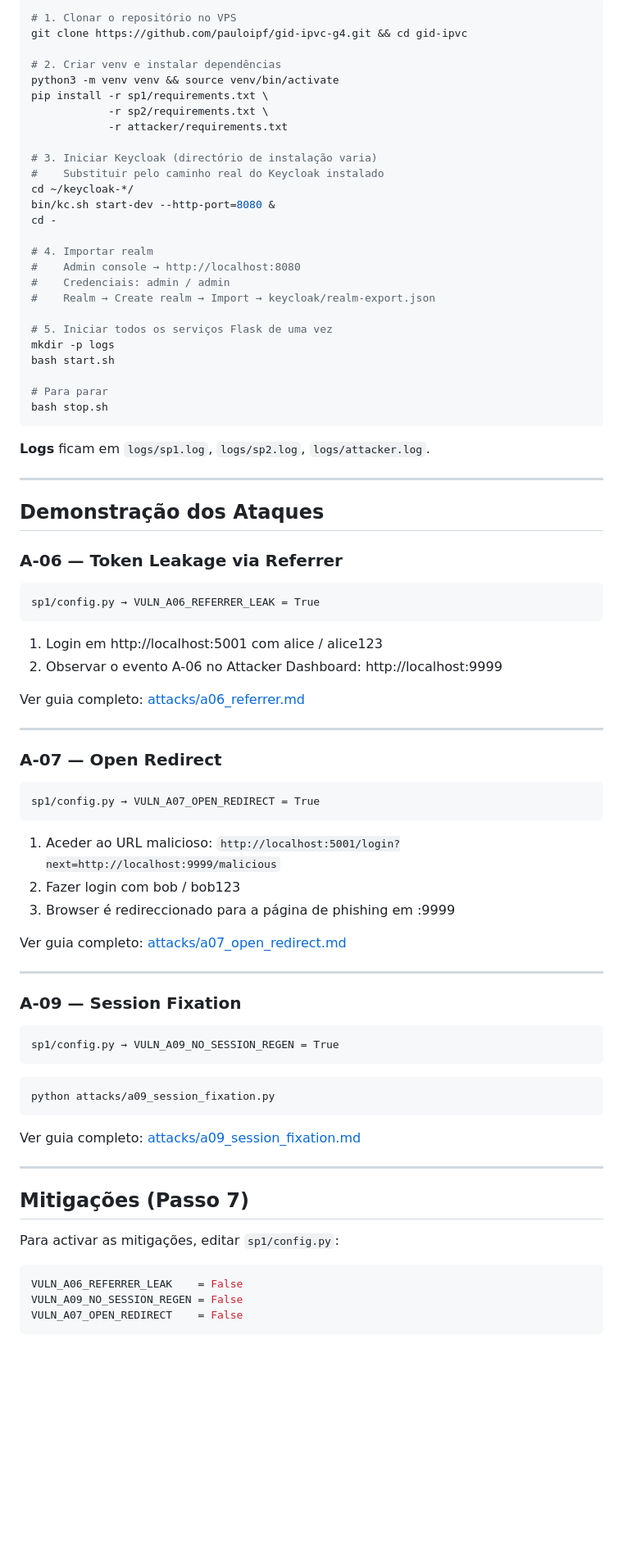
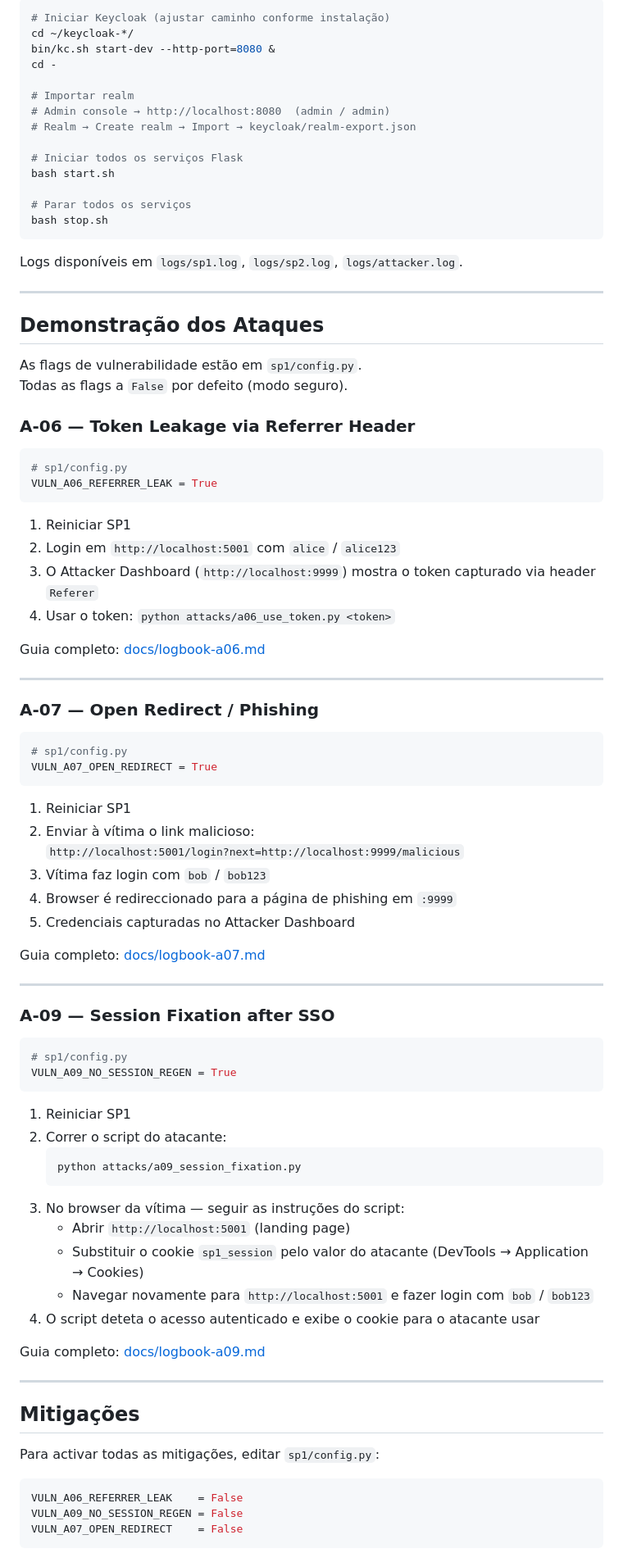
Before and after one commit to pauloipf/gid-ipvc-g4, a Markdown page: README.md, the part around one of its changes. Shown at 82% size. Drawn GitHub-style; blank space fills up the shorter version.

Commit message:
docs: update README with complete project structure and attack guides
Co-Authored-By: Claude Sonnet 4.6 <noreply@anthropic.com>

````diff
--- a/README.md
+++ b/README.md
@@ -78,84 +83,89 @@ Seguindo o guia oficial: https://www.keycloak.org/getting-started/getting-starte
 
 ```bash
-# 1. Clonar o repositório no VPS
-git clone https://github.com/pauloipf/gid-ipvc-g4.git && cd gid-ipvc
-
-# 2. Criar venv e instalar dependências
-python3 -m venv venv && source venv/bin/activate
-pip install -r sp1/requirements.txt \
-            -r sp2/requirements.txt \
-            -r attacker/requirements.txt
-
-# 3. Iniciar Keycloak (directório de instalação varia)
-#    Substituir pelo caminho real do Keycloak instalado
+# Iniciar Keycloak (ajustar caminho conforme instalação)
 cd ~/keycloak-*/
 bin/kc.sh start-dev --http-port=8080 &
 cd -
 
-# 4. Importar realm
-#    Admin console → http://localhost:8080
-#    Credenciais: admin / admin
-#    Realm → Create realm → Import → keycloak/realm-export.json
+# Importar realm
+# Admin console → http://localhost:8080  (admin / admin)
+# Realm → Create realm → Import → keycloak/realm-export.json
 
-# 5. Iniciar todos os serviços Flask de uma vez
-mkdir -p logs
+# Iniciar todos os serviços Flask
 bash start.sh
 
-# Para parar
+# Parar todos os serviços
 bash stop.sh
 ```
 
-**Logs** ficam em `logs/sp1.log`, `logs/sp2.log`, `logs/attacker.log`.
+Logs disponíveis em `logs/sp1.log`, `logs/sp2.log`, `logs/attacker.log`.
 
 ---
 
 ## Demonstração dos Ataques
 
-### A-06 — Token Leakage via Referrer
+As flags de vulnerabilidade estão em `sp1/config.py`.
+Todas as flags a `False` por defeito (modo seguro).
 
-```
-sp1/config.py → VULN_A06_REFERRER_LEAK = True
+### A-06 — Token Leakage via Referrer Header
+
+```python
+# sp1/config.py
+VULN_A06_REFERRER_LEAK = True
 ```
 
-1. Login em http://localhost:5001 com alice / alice123
-2. Observar o evento A-06 no Attacker Dashboard: http://localhost:9999
+1. Reiniciar SP1
+2. Login em `http://localhost:5001` com `alice` / `alice123`
+3. O Attacker Dashboard (`http://localhost:9999`) mostra o token capturado via header `Referer`
+4. Usar o token: `python attacks/a06_use_token.py <token>`
 
-Ver guia completo: [attacks/a06_referrer.md](attacks/a06_referrer.md)
+Guia completo: [docs/logbook-a06.md](docs/logbook-a06.md)
 
 ---
 
-### A-07 — Open Redirect
+### A-07 — Open Redirect / Phishing
 
-```
-sp1/config.py → VULN_A07_OPEN_REDIRECT = True
+```python
+# sp1/config.py
+VULN_A07_OPEN_REDIRECT = True
 ```
 
-1. Aceder ao URL malicioso:
+1. Reiniciar SP1
+2. Enviar à vítima o link malicioso:
    `http://localhost:5001/login?next=http://localhost:9999/malicious`
-2. Fazer login com bob / bob123
-3. Browser é redireccionado para a página de phishing em :9999
+3. Vítima faz login com `bob` / `bob123`
+4. Browser é redireccionado para a página de phishing em `:9999`
+5. Credenciais capturadas no Attacker Dashboard
 
-Ver guia completo: [attacks/a07_open_redirect.md](attacks/a07_open_redirect.md)
+Guia completo: [docs/logbook-a07.md](docs/logbook-a07.md)
 
 ---
 
-### A-09 — Session Fixation
+### A-09 — Session Fixation after SSO
 
-```
-sp1/config.py → VULN_A09_NO_SESSION_REGEN = True
+```python
+# sp1/config.py
+VULN_A09_NO_SESSION_REGEN = True
 ```
 
-```bash
-python attacks/a09_session_fixation.py
-```
+1. Reiniciar SP1
+2. Correr o script do atacante:
+   ```bash
+   python attacks/a09_session_fixation.py
+   ```
+3. No browser da vítima — seguir as instruções do script:
+   - Abrir `http://localhost:5001` (landing page)
+   - Substituir o cookie `sp1_session` pelo valor do atacante (DevTools → Application → Cookies)
+   - Navegar novamente para `http://localhost:5001` e fazer login com `bob` / `bob123`
+4. O script deteta o acesso autenticado e exibe o cookie para o atacante usar
 
-Ver guia completo: [attacks/a09_session_fixation.md](attacks/a09_session_fixation.md)
+Guia completo: [docs/logbook-a09.md](docs/logbook-a09.md)
 
 ---
 
-## Mitigações (Passo 7)
+## Mitigações
 
-Para activar as mitigações, editar `sp1/config.py`:
+Para activar todas as mitigações, editar `sp1/config.py`:
 
 ```python
 VULN_A06_REFERRER_LEAK    = False
````
Also changed, not shown: other parts of README.md (+56 -38 lines).
